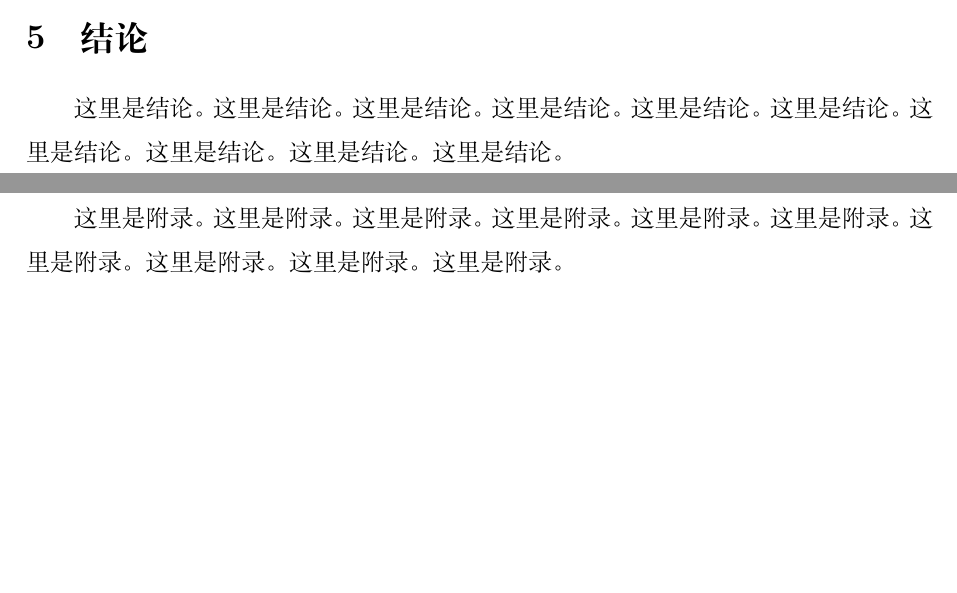
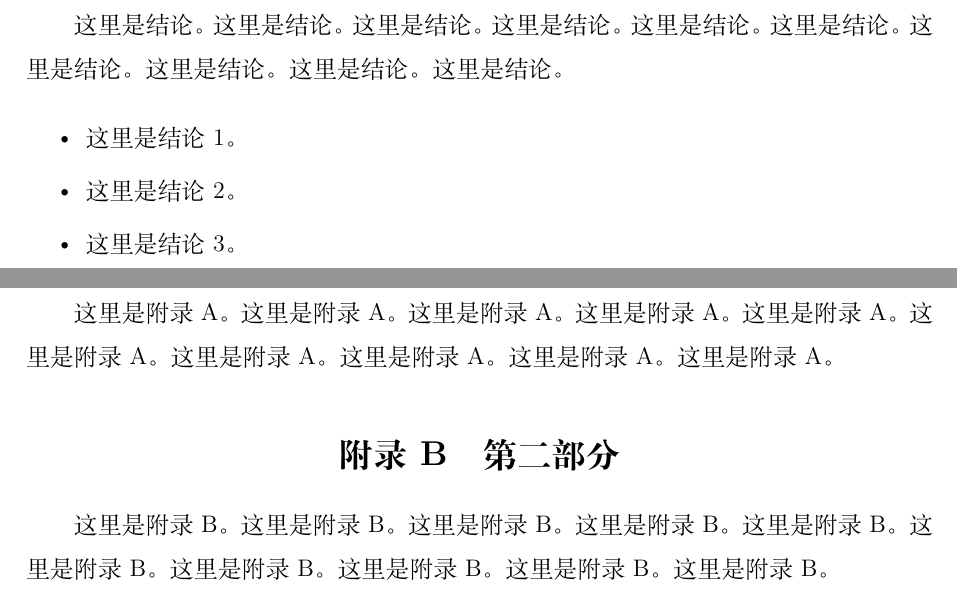
Before and after one commit to Bit-Part-Young/report-template-MMMS, a LaTeX document (main.tex, which reads contents/appendix.tex, contents/content.tex, setup.tex): two parts of pages 4 and 6 of 6 before the commit and two parts of pages 5 and 7 of 7 after it, joined at a grey line, cut so that both start at the same text, the shorter picture padded with empty space. Compiled offline with XeLaTeX.

Commit message:
update tex files

```diff
--- a/contents/appendix.tex
+++ b/contents/appendix.tex
@@ -6,11 +6,19 @@
 %   附录
 %---------------------------------------------------------------------
 
-\begin{appendices}
-    \renewcommand{\thesection}{\Alph{section}}
-    \section{附录}
-    这里是附录。这里是附录。这里是附录。这里是附录。这里是附录。
-    这里是附录。这里是附录。这里是附录。这里是附录。这里是附录。
+\appendix
+
+\titleformat{\section}{\centering\Large\bfseries}{附录~\Alph{section}}{1em}{}
+
+\section{第一部分}\label{sec:appendix-1}
+
+这里是附录A。这里是附录A。这里是附录A。这里是附录A。这里是附录A。
+这里是附录A。这里是附录A。这里是附录A。这里是附录A。这里是附录A。
+
+\section{第二部分}
+
+这里是附录B。这里是附录B。这里是附录B。这里是附录B。这里是附录B。
+这里是附录B。这里是附录B。这里是附录B。这里是附录B。这里是附录B。
 
 % 代码测试
 
--- a/contents/content.tex
+++ b/contents/content.tex
@@ -95,4 +103,12 @@
 这里是结论。这里是结论。这里是结论。这里是结论。这里是结论。
 这里是结论。这里是结论。这里是结论。这里是结论。这里是结论。
 
+
+\begin{itemize}
+    \item 这里是结论1。
+    \item 这里是结论2。
+    \item 这里是结论3。
+\end{itemize}
+
+
 \newpage
--- a/setup.tex
+++ b/setup.tex
@@ -2,14 +2,12 @@
 
 \usepackage[a4paper,left=3cm,right=2cm,top=2.5cm,bottom=2.5cm]{geometry}
 \usepackage{amsmath,amsthm,amssymb}
-\usepackage{appendix}
 \usepackage{bm}
 \usepackage{mathrsfs}
 
-
 \usepackage{titlesec}
-% section标题左对齐
-\titleformat{\section}{\raggedright\Large\bfseries}{\thesection}{1em}{}
+\usepackage{titletoc}
+\usepackage[titletoc]{appendix}
 
 \usepackage{graphicx}
 % 定义图片文件目录与扩展名
@@ -48,6 +46,11 @@
 }
 
 
+% 调整itemize环境item之间的间距
+\let\origitemize\itemize
+\def\itemize{\origitemize\itemsep0em}
+
+
 % 页眉页脚设置
 \usepackage{fancyhdr}
 \pagestyle{fancy}
@@ -72,6 +73,8 @@
 \setlength{\bibitemsep}{0pt}
 % 导入参考文献数据库
 \addbibresource{refs.bib}
+\renewcommand{\bibname}{参考文献}
+
 
 % 使用三线表：toprule，midrule，bottomrule。
 \usepackage{booktabs}
```
Also changed, not shown: main.tex (+3 -1 lines), contents/appendix.tex (3 more changed lines), contents/content.tex (10 more changed lines), setup.tex (2 more changed lines). Lines whose indentation alone changed are shown as unchanged.
